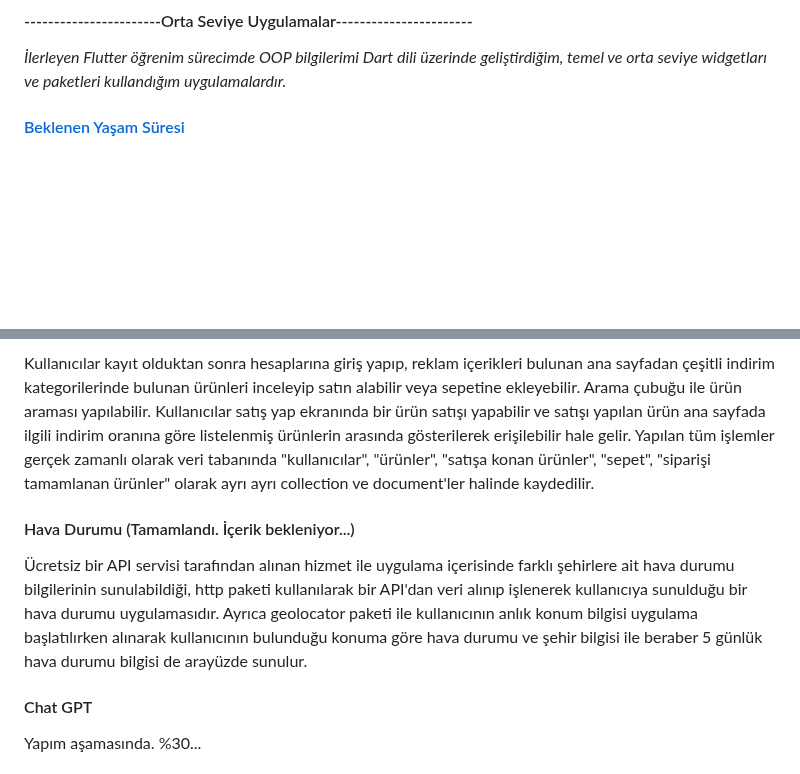
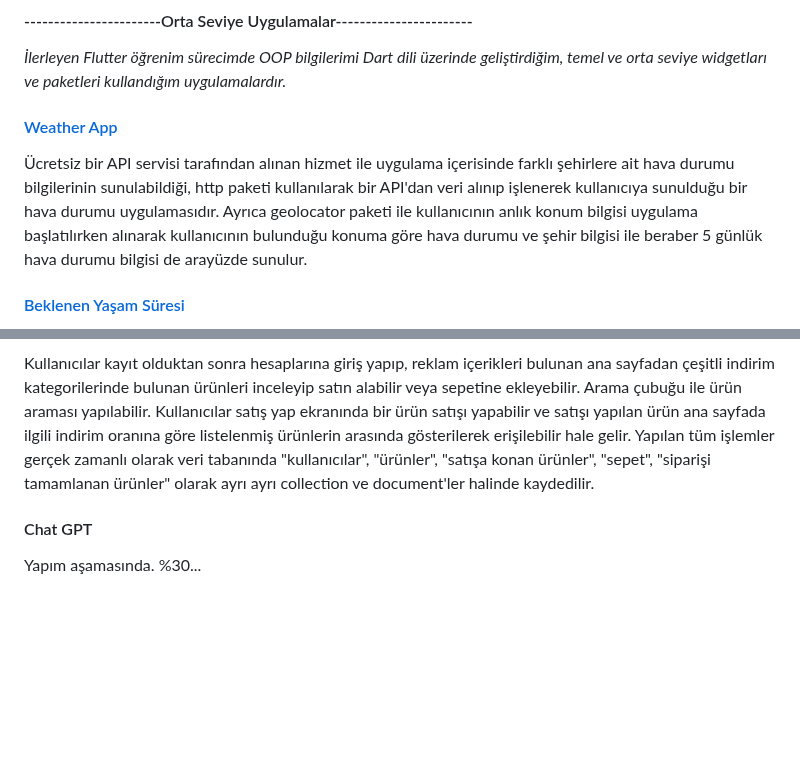
Before and after one commit to omermustekiin/Flutter, a Markdown page: README.md, 2 parts joined by grey strips. Rendered like a GitHub page; blank space fills up the shorter version.

```diff
--- a/README.md
+++ b/README.md
@@ -28,6 +28,10 @@ Liste içerisinde tutulan fal bilgilerini ilgili tuşlara göre kullanıcının
 
 *İlerleyen Flutter öğrenim sürecimde OOP bilgilerimi Dart dili üzerinde geliştirdiğim, temel ve orta
 seviye widgetları ve paketleri kullandığım uygulamalardır.*
+
+#### <a href="https://github.com/omermustekiin/Flutter/tree/master/orta_seviye/weather_app"> Weather App </a>
+
+Ücretsiz bir API servisi tarafından alınan hizmet ile uygulama içerisinde farklı şehirlere ait hava durumu bilgilerinin sunulabildiği, http paketi kullanılarak bir API'dan veri alınıp işlenerek kullanıcıya sunulduğu bir hava durumu uygulamasıdır. Ayrıca geolocator paketi ile kullanıcının anlık konum bilgisi uygulama başlatılırken alınarak kullanıcının bulunduğu konuma göre hava durumu ve şehir bilgisi ile beraber 5 günlük hava durumu bilgisi de arayüzde sunulur.
 
 #### <a href="https://github.com/omermustekiin/Flutter/tree/master/orta_seviye/Beklenen_Yasam_Suresi"> Beklenen Yaşam Süresi </a>
 
@@ -90,9 +94,7 @@ Firebase ve Firestore ile geliştirdiğim, Web, IOS ve Android platformlarında
 
 Kullanıcılar kayıt olduktan sonra hesaplarına giriş yapıp, reklam içerikleri bulunan ana sayfadan çeşitli indirim kategorilerinde bulunan ürünleri inceleyip satın alabilir veya sepetine ekleyebilir. Arama çubuğu ile ürün araması yapılabilir. Kullanıcılar satış yap ekranında bir ürün satışı yapabilir ve satışı yapılan ürün ana sayfada ilgili indirim oranına göre listelenmiş ürünlerin arasında gösterilerek erişilebilir hale gelir. Yapılan tüm işlemler gerçek zamanlı olarak veri tabanında "kullanıcılar", "ürünler", "satışa konan ürünler", "sepet", "siparişi tamamlanan ürünler" olarak ayrı ayrı collection ve document'ler halinde kaydedilir.
 
-#### Hava Durumu (Tamamlandı. İçerik bekleniyor...)
 
-Ücretsiz bir API servisi tarafından alınan hizmet ile uygulama içerisinde farklı şehirlere ait hava durumu bilgilerinin sunulabildiği, http paketi kullanılarak bir API'dan veri alınıp işlenerek kullanıcıya sunulduğu bir hava durumu uygulamasıdır. Ayrıca geolocator paketi ile kullanıcının anlık konum bilgisi uygulama başlatılırken alınarak kullanıcının bulunduğu konuma göre hava durumu ve şehir bilgisi ile beraber 5 günlük hava durumu bilgisi de arayüzde sunulur.
 
 #### Chat GPT
 
```
Also changed, not shown: other parts of README.md (+1 -1 lines).
